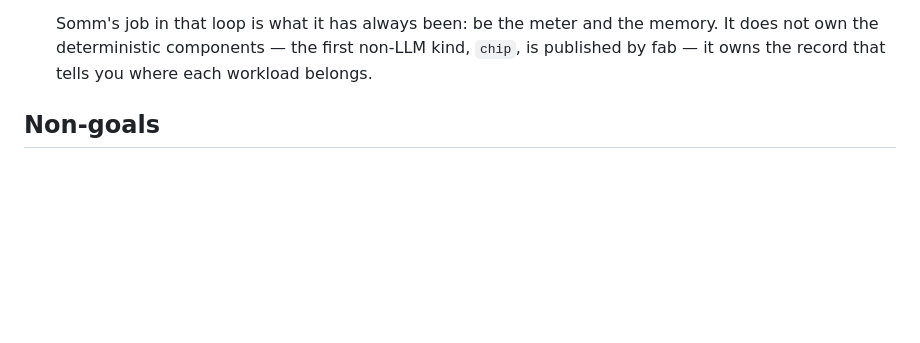
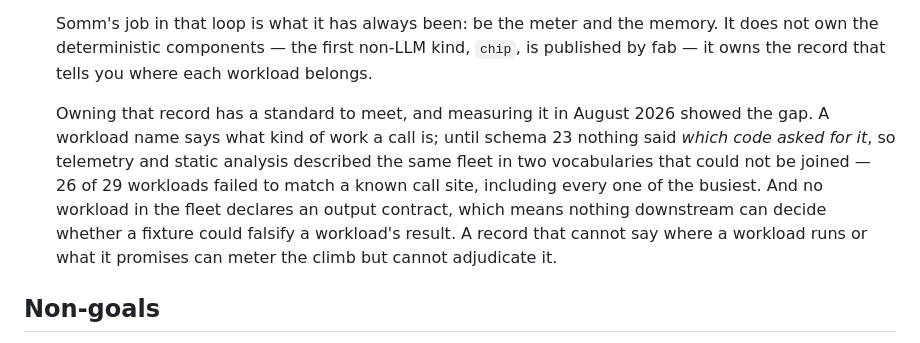
Before and after one commit to lavallee/somm, a Markdown page: VISION.md, the part around the change. Drawn GitHub-style; blank space fills up the shorter version.

```diff
--- a/VISION.md
+++ b/VISION.md
@@ -54,6 +54,16 @@ isn't earning its keep.
   `chip`, is published by fab — it owns the record that tells you where each
   workload belongs.
 
+  Owning that record has a standard to meet, and measuring it in August 2026
+  showed the gap. A workload name says what kind of work a call is; until
+  schema 23 nothing said *which code asked for it*, so telemetry and static
+  analysis described the same fleet in two vocabularies that could not be
+  joined — 26 of 29 workloads failed to match a known call site, including
+  every one of the busiest. And no workload in the fleet declares an output
+  contract, which means nothing downstream can decide whether a fixture could
+  falsify a workload's result. A record that cannot say where a workload runs
+  or what it promises can meter the climb but cannot adjudicate it.
+
 ## Non-goals
 
 - A composite "quality score" collapsing LMArena + LiveBench + HF into one
```
Also changed, not shown: ROADMAP.md (+59 -0 lines).
